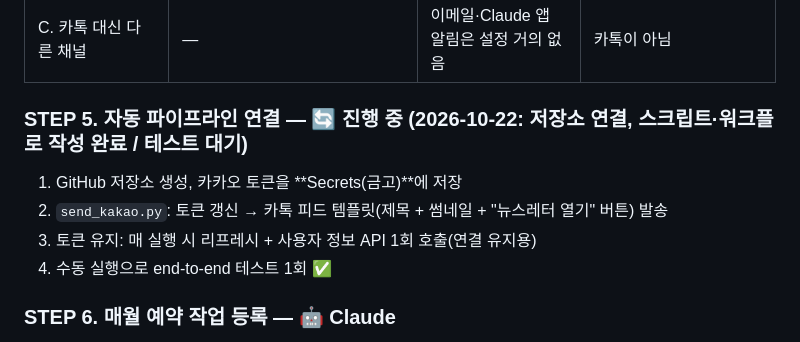
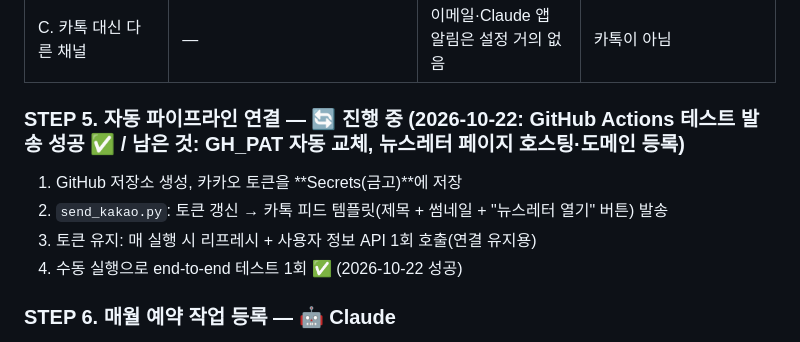
Before and after one commit to SpaceInsu/battery-newsletter, a Markdown page: docs/PLAN.md, the part around the change. Rendered like a GitHub page.

Commit message:
Plan: mark GitHub Actions test delivery done
Co-Authored-By: Claude Opus 5.5 <noreply@anthropic.com>
Claude-Session: https://claude.ai/code/session_01XzNM84jiZvnVGrPrWpeJd7

```diff
--- a/docs/PLAN.md
+++ b/docs/PLAN.md
@@ -86,11 +86,11 @@ Claude의 작업 공간은 보안상 인터넷이 막혀 있어서 **카카오
 | B. 내 PC에서 발송 | 집 우편함에서 직접 부침 | 설정 단순 | 발송 시각에 PC + Claude 데스크톱 앱 켜져 있어야 함 |
 | C. 카톡 대신 다른 채널 | — | 이메일·Claude 앱 알림은 설정 거의 없음 | 카톡이 아님 |
 
-### STEP 5. 자동 파이프라인 연결 — 🔄 진행 중 (2026-10-22: 저장소 연결, 스크립트·워크플로 작성 완료 / 테스트 대기)
+### STEP 5. 자동 파이프라인 연결 — 🔄 진행 중 (2026-10-22: GitHub Actions 테스트 발송 성공 ✅ / 남은 것: GH_PAT 자동 교체, 뉴스레터 페이지 호스팅·도메인 등록)
 1. GitHub 저장소 생성, 카카오 토큰을 **Secrets(금고)**에 저장
 2. `send_kakao.py`: 토큰 갱신 → 카톡 피드 템플릿(제목 + 썸네일 + "뉴스레터 열기" 버튼) 발송
 3. 토큰 유지: 매 실행 시 리프레시 + 사용자 정보 API 1회 호출(연결 유지용)
-4. 수동 실행으로 end-to-end 테스트 1회 ✅
+4. 수동 실행으로 end-to-end 테스트 1회 ✅ (2026-10-22 성공)
 
 ### STEP 6. 매월 예약 작업 등록 — 🤖 Claude
 - Claude **예약 작업(scheduled task)**: 매월 지정일에 새 세션이 열려
```
